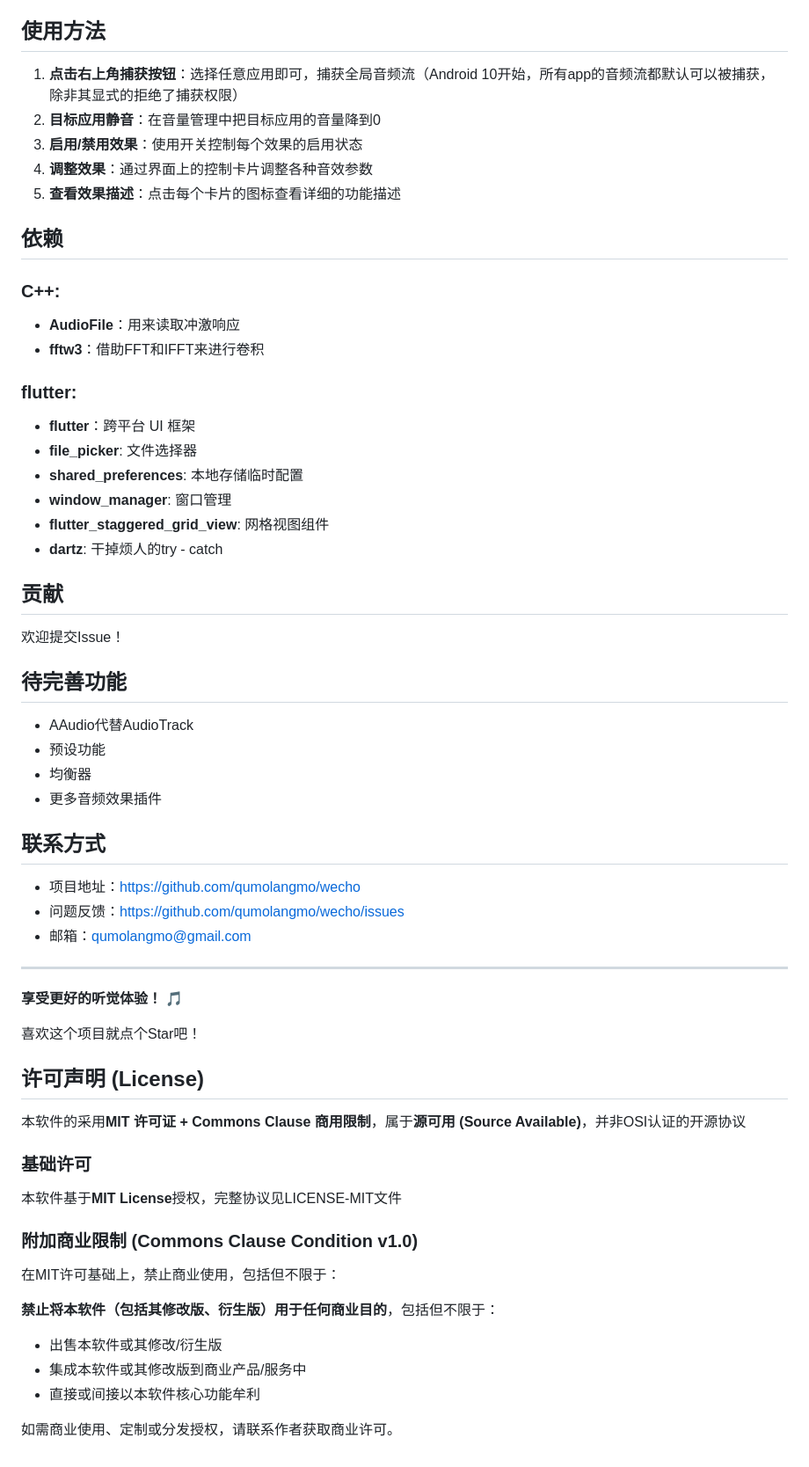
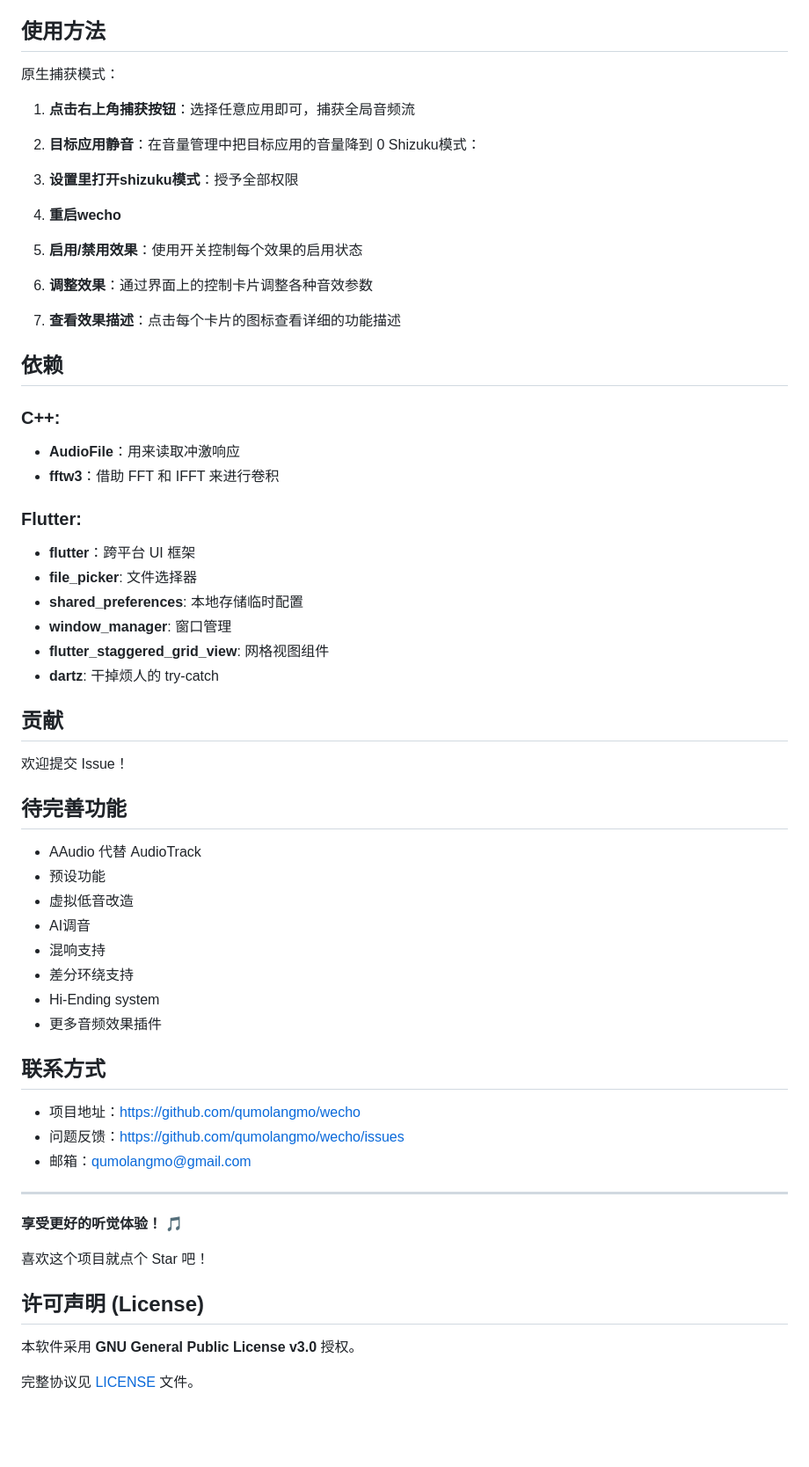
Before and after one commit to qumolangmo/wecho, a Markdown page: README_zh_CN.md, the part around one of its changes. Shown at 88% size. Drawn GitHub-style; blank space fills up the shorter version.

Commit message:
docs: update README for v2.1.0 release

```diff
--- a/README_zh_CN.md
+++ b/README_zh_CN.md
@@ -64,8 +78,13 @@ Dart(Flutter) + Kotlin + C++
 
 ## 使用方法
 
-1. **点击右上角捕获按钮**：选择任意应用即可，捕获全局音频流（Android 10开始，所有app的音频流都默认可以被捕获，除非其显式的拒绝了捕获权限）
-2. **目标应用静音**：在音量管理中把目标应用的音量降到0
+原生捕获模式：
+1. **点击右上角捕获按钮**：选择任意应用即可，捕获全局音频流
+2. **目标应用静音**：在音量管理中把目标应用的音量降到 0
+Shizuku模式：
+1. **设置里打开shizuku模式**：授予全部权限
+2. **重启wecho**
+
 3. **启用/禁用效果**：使用开关控制每个效果的启用状态
 4. **调整效果**：通过界面上的控制卡片调整各种音效参数
 5. **查看效果描述**：点击每个卡片的图标查看详细的功能描述
@@ -75,26 +94,30 @@ Dart(Flutter) + Kotlin + C++
 ### C++:
 
 - **AudioFile**：用来读取冲激响应
-- **fftw3**：借助FFT和IFFT来进行卷积
+- **fftw3**：借助 FFT 和 IFFT 来进行卷积
 
-### flutter:
+### Flutter:
 
 - **flutter**：跨平台 UI 框架
-- **file\_picker**: 文件选择器
-- **shared\_preferences**: 本地存储临时配置
-- **window\_manager**: 窗口管理
-- **flutter\_staggered\_grid_view**: 网格视图组件
-- **dartz**: 干掉烦人的try - catch
+- **file_picker**: 文件选择器
+- **shared_preferences**: 本地存储临时配置
+- **window_manager**: 窗口管理
+- **flutter_staggered_grid_view**: 网格视图组件
+- **dartz**: 干掉烦人的 try-catch
 
 ## 贡献
 
-欢迎提交Issue！
+欢迎提交 Issue！
 
 ## 待完善功能
 
-- AAudio代替AudioTrack
+- AAudio 代替 AudioTrack
 - 预设功能
-- 均衡器
+- 虚拟低音改造
+- AI调音
+- 混响支持
+- 差分环绕支持
+- Hi-Ending system
 - 更多音频效果插件
 
 ## 联系方式
@@ -107,24 +130,10 @@ Dart(Flutter) + Kotlin + C++
 
 **享受更好的听觉体验！** 🎵
 
-喜欢这个项目就点个Star吧！
+喜欢这个项目就点个 Star 吧！
 
 ## 许可声明 (License)
 
-本软件的采用**MIT 许可证 + Commons Clause 商用限制**，属于**源可用 (Source Available)**，并非OSI认证的开源协议
+本软件采用 **GNU General Public License v3.0** 授权。
 
-### 基础许可
-
-本软件基于**MIT License**授权，完整协议见LICENSE-MIT文件
-
-### 附加商业限制 (Commons Clause Condition v1.0)
-
-在MIT许可基础上，禁止商业使用，包括但不限于：
-
-**禁止将本软件（包括其修改版、衍生版）用于任何商业目的**，包括但不限于：
-
-- 出售本软件或其修改/衍生版
-- 集成本软件或其修改版到商业产品/服务中
-- 直接或间接以本软件核心功能牟利
-
-如需商业使用、定制或分发授权，请联系作者获取商业许可。
+完整协议见 [LICENSE](LICENSE) 文件。
```
Also changed, not shown: other parts of README_zh_CN.md (+28 -14 lines), README.md (+58 -49 lines).
